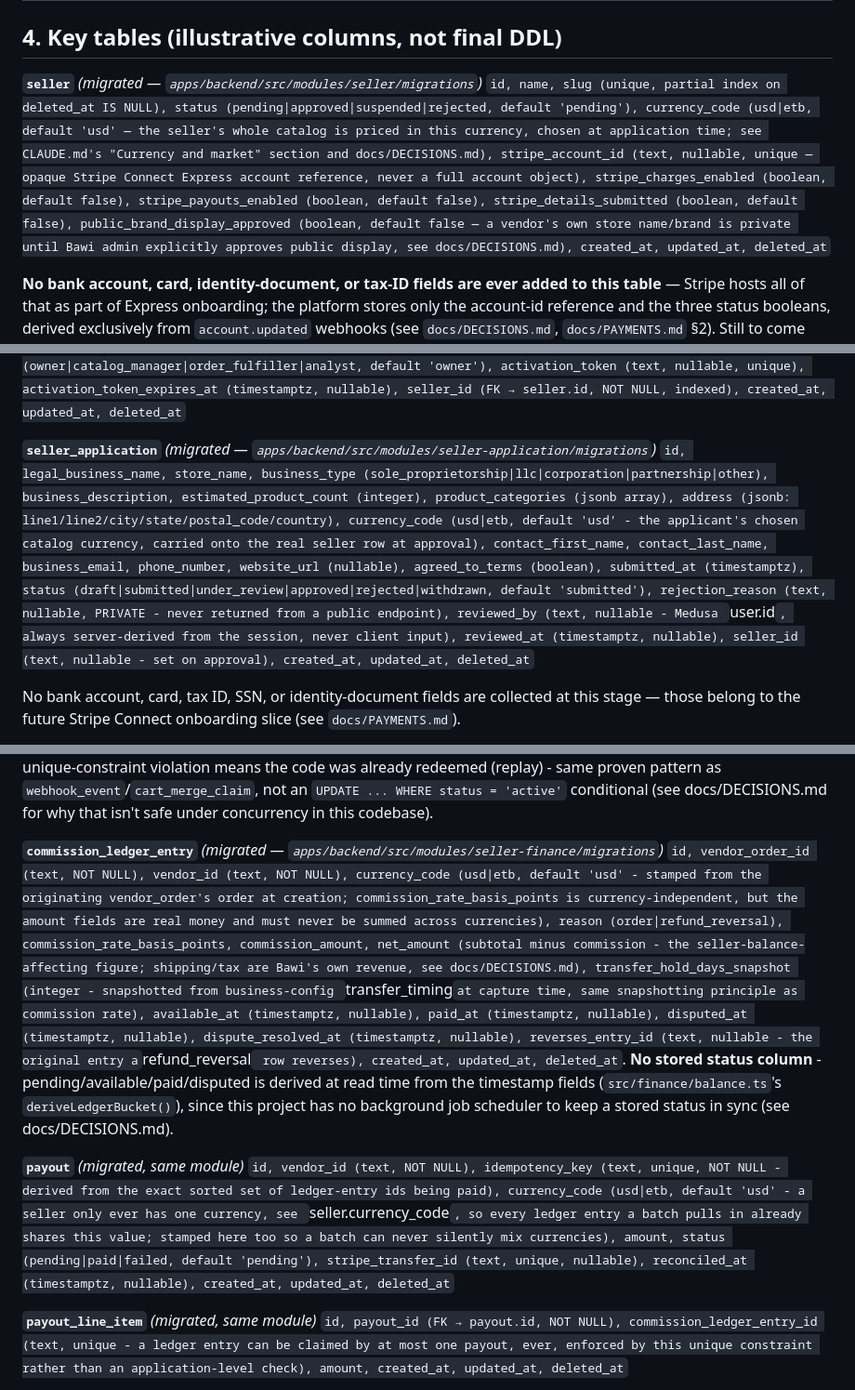
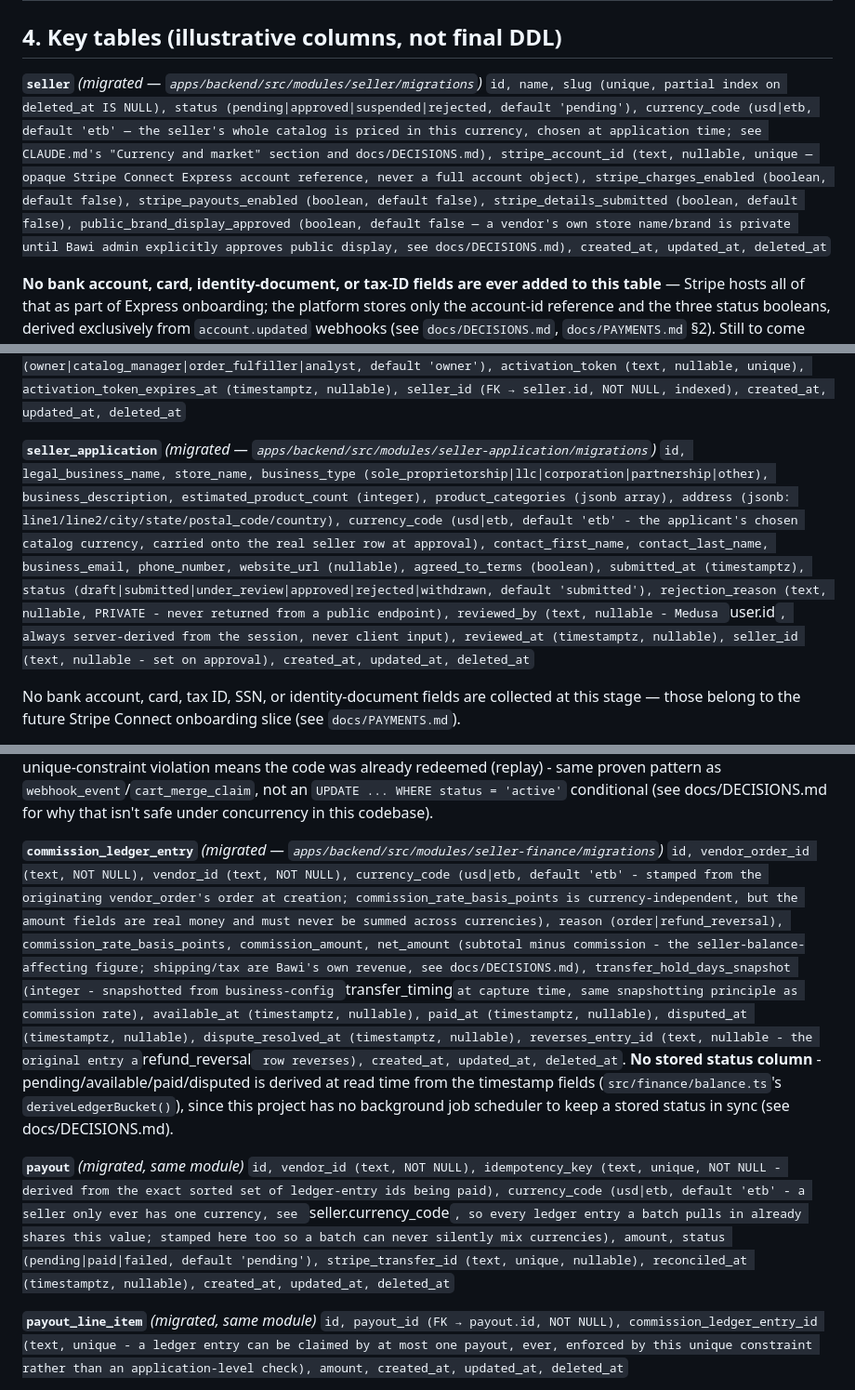
Before and after one commit to Bawishoppingapp/bawi-shopping, a Markdown page: docs/DATABASE.md, 3 parts joined by grey strips. Shown at 93% size. GitHub-like rendering.

```diff
--- a/docs/DATABASE.md
+++ b/docs/DATABASE.md
@@ -88,7 +88,7 @@ erDiagram
 ## 4. Key tables (illustrative columns, not final DDL)
 
 **`seller`** *(migrated — `apps/backend/src/modules/seller/migrations`)*
-`id, name, slug (unique, partial index on deleted_at IS NULL), status (pending|approved|suspended|rejected, default 'pending'), currency_code (usd|etb, default 'usd' — the seller's whole catalog is priced in this currency, chosen at application time; see CLAUDE.md's "Currency and market" section and docs/DECISIONS.md), stripe_account_id (text, nullable, unique — opaque Stripe Connect Express account reference, never a full account object), stripe_charges_enabled (boolean, default false), stripe_payouts_enabled (boolean, default false), stripe_details_submitted (boolean, default false), public_brand_display_approved (boolean, default false — a vendor's own store name/brand is private until Bawi admin explicitly approves public display, see docs/DECISIONS.md), created_at, updated_at, deleted_at`
+`id, name, slug (unique, partial index on deleted_at IS NULL), status (pending|approved|suspended|rejected, default 'pending'), currency_code (usd|etb, default 'etb' — the seller's whole catalog is priced in this currency, chosen at application time; see CLAUDE.md's "Currency and market" section and docs/DECISIONS.md), stripe_account_id (text, nullable, unique — opaque Stripe Connect Express account reference, never a full account object), stripe_charges_enabled (boolean, default false), stripe_payouts_enabled (boolean, default false), stripe_details_submitted (boolean, default false), public_brand_display_approved (boolean, default false — a vendor's own store name/brand is private until Bawi admin explicitly approves public display, see docs/DECISIONS.md), created_at, updated_at, deleted_at`
 
 **No bank account, card, identity-document, or tax-ID fields are ever added to this table** — Stripe hosts all of that as part of Express onboarding; the platform stores only the account-id reference and the three status booleans, derived exclusively from `account.updated` webhooks (see `docs/DECISIONS.md`, `docs/PAYMENTS.md` §2). Still to come with a later payments slice: `description`, `logo_url`, `support_email`, `commission_rate_override` (an admin-set override read by the `business-config` rate-resolution order: seller-specific override → category default → platform default).
 
@@ -105,7 +105,7 @@ erDiagram
 `id, email (text, NOT NULL - the login identity, set at creation time independent of activation), auth_identity_id (text, nullable - links to Medusa's auth_identity via app_metadata.seller_user_id once activated, see ARCHITECTURE.md §4.1), role (owner|catalog_manager|order_fulfiller|analyst, default 'owner'), activation_token (text, nullable, unique), activation_token_expires_at (timestamptz, nullable), seller_id (FK → seller.id, NOT NULL, indexed), created_at, updated_at, deleted_at`
 
 **`seller_application`** *(migrated — `apps/backend/src/modules/seller-application/migrations`)*
-`id, legal_business_name, store_name, business_type (sole_proprietorship|llc|corporation|partnership|other), business_description, estimated_product_count (integer), product_categories (jsonb array), address (jsonb: line1/line2/city/state/postal_code/country), currency_code (usd|etb, default 'usd' - the applicant's chosen catalog currency, carried onto the real seller row at approval), contact_first_name, contact_last_name, business_email, phone_number, website_url (nullable), agreed_to_terms (boolean), submitted_at (timestamptz), status (draft|submitted|under_review|approved|rejected|withdrawn, default 'submitted'), rejection_reason (text, nullable, PRIVATE - never returned from a public endpoint), reviewed_by (text, nullable - Medusa `user.id`, always server-derived from the session, never client input), reviewed_at (timestamptz, nullable), seller_id (text, nullable - set on approval), created_at, updated_at, deleted_at`
+`id, legal_business_name, store_name, business_type (sole_proprietorship|llc|corporation|partnership|other), business_description, estimated_product_count (integer), product_categories (jsonb array), address (jsonb: line1/line2/city/state/postal_code/country), currency_code (usd|etb, default 'etb' - the applicant's chosen catalog currency, carried onto the real seller row at approval), contact_first_name, contact_last_name, business_email, phone_number, website_url (nullable), agreed_to_terms (boolean), submitted_at (timestamptz), status (draft|submitted|under_review|approved|rejected|withdrawn, default 'submitted'), rejection_reason (text, nullable, PRIVATE - never returned from a public endpoint), reviewed_by (text, nullable - Medusa `user.id`, always server-derived from the session, never client input), reviewed_at (timestamptz, nullable), seller_id (text, nullable - set on approval), created_at, updated_at, deleted_at`
 
 No bank account, card, tax ID, SSN, or identity-document fields are collected at this stage — those belong to the future Stripe Connect onboarding slice (see `docs/PAYMENTS.md`).
 
@@ -147,10 +147,10 @@ Payment lives directly on this row rather than a separate `payment` table as ori
 `id, code_type (pickup|tracking), code_id (text, unique among non-deleted rows — a plain reference to either `pickup_code.id` or `tracking_code.id`, both globally-unique ULIDs so one column safely covers both), courier_id (text), redeemed_at (timestamptz), created_at, updated_at, deleted_at`. The atomic single-use claim: a courier's redemption attempt tries to `INSERT` a row keyed by `code_id`; a unique-constraint violation means the code was already redeemed (replay) - same proven pattern as `webhook_event`/`cart_merge_claim`, not an `UPDATE ... WHERE status = 'active'` conditional (see docs/DECISIONS.md for why that isn't safe under concurrency in this codebase).
 
 **`commission_ledger_entry`** *(migrated — `apps/backend/src/modules/seller-finance/migrations`)*
-`id, vendor_order_id (text, NOT NULL), vendor_id (text, NOT NULL), currency_code (usd|etb, default 'usd' - stamped from the originating vendor_order's order at creation; commission_rate_basis_points is currency-independent, but the amount fields are real money and must never be summed across currencies), reason (order|refund_reversal), commission_rate_basis_points, commission_amount, net_amount (subtotal minus commission - the seller-balance-affecting figure; shipping/tax are Bawi's own revenue, see docs/DECISIONS.md), transfer_hold_days_snapshot (integer - snapshotted from business-config `transfer_timing` at capture time, same snapshotting principle as commission rate), available_at (timestamptz, nullable), paid_at (timestamptz, nullable), disputed_at (timestamptz, nullable), dispute_resolved_at (timestamptz, nullable), reverses_entry_id (text, nullable - the original entry a `refund_reversal` row reverses), created_at, updated_at, deleted_at`. **No stored status column** - pending/available/paid/disputed is derived at read time from the timestamp fields (`src/finance/balance.ts`'s `deriveLedgerBucket()`), since this project has no background job scheduler to keep a stored status in sync (see docs/DECISIONS.md).
+`id, vendor_order_id (text, NOT NULL), vendor_id (text, NOT NULL), currency_code (usd|etb, default 'etb' - stamped from the originating vendor_order's order at creation; commission_rate_basis_points is currency-independent, but the amount fields are real money and must never be summed across currencies), reason (order|refund_reversal), commission_rate_basis_points, commission_amount, net_amount (subtotal minus commission - the seller-balance-affecting figure; shipping/tax are Bawi's own revenue, see docs/DECISIONS.md), transfer_hold_days_snapshot (integer - snapshotted from business-config `transfer_timing` at capture time, same snapshotting principle as commission rate), available_at (timestamptz, nullable), paid_at (timestamptz, nullable), disputed_at (timestamptz, nullable), dispute_resolved_at (timestamptz, nullable), reverses_entry_id (text, nullable - the original entry a `refund_reversal` row reverses), created_at, updated_at, deleted_at`. **No stored status column** - pending/available/paid/disputed is derived at read time from the timestamp fields (`src/finance/balance.ts`'s `deriveLedgerBucket()`), since this project has no background job scheduler to keep a stored status in sync (see docs/DECISIONS.md).
 
 **`payout`** *(migrated, same module)*
-`id, vendor_id (text, NOT NULL), idempotency_key (text, unique, NOT NULL - derived from the exact sorted set of ledger-entry ids being paid), currency_code (usd|etb, default 'usd' - a seller only ever has one currency, see `seller.currency_code`, so every ledger entry a batch pulls in already shares this value; stamped here too so a batch can never silently mix currencies), amount, status (pending|paid|failed, default 'pending'), stripe_transfer_id (text, unique, nullable), reconciled_at (timestamptz, nullable), created_at, updated_at, deleted_at`
+`id, vendor_id (text, NOT NULL), idempotency_key (text, unique, NOT NULL - derived from the exact sorted set of ledger-entry ids being paid), currency_code (usd|etb, default 'etb' - a seller only ever has one currency, see `seller.currency_code`, so every ledger entry a batch pulls in already shares this value; stamped here too so a batch can never silently mix currencies), amount, status (pending|paid|failed, default 'pending'), stripe_transfer_id (text, unique, nullable), reconciled_at (timestamptz, nullable), created_at, updated_at, deleted_at`
 
 **`payout_line_item`** *(migrated, same module)*
 `id, payout_id (FK → payout.id, NOT NULL), commission_ledger_entry_id (text, unique - a ledger entry can be claimed by at most one payout, ever, enforced by this unique constraint rather than an application-level check), amount, created_at, updated_at, deleted_at`
```
Also changed, not shown: other parts of docs/DATABASE.md (+1 -1 lines), CLAUDE.md (+2 -2 lines).
